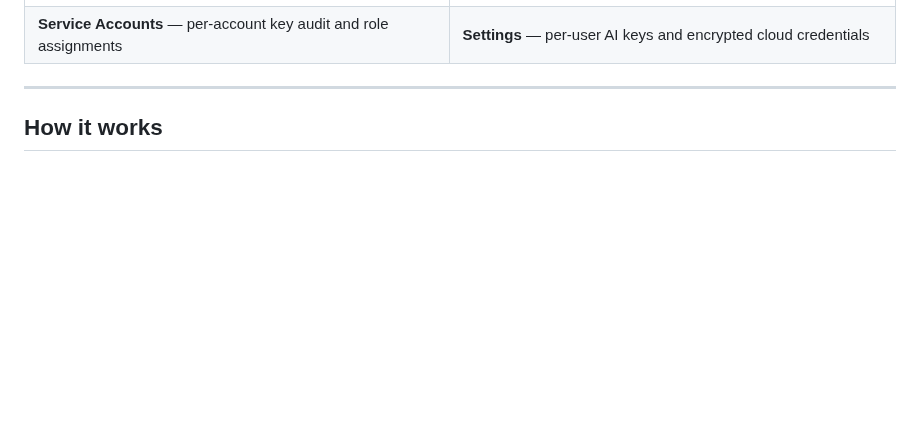
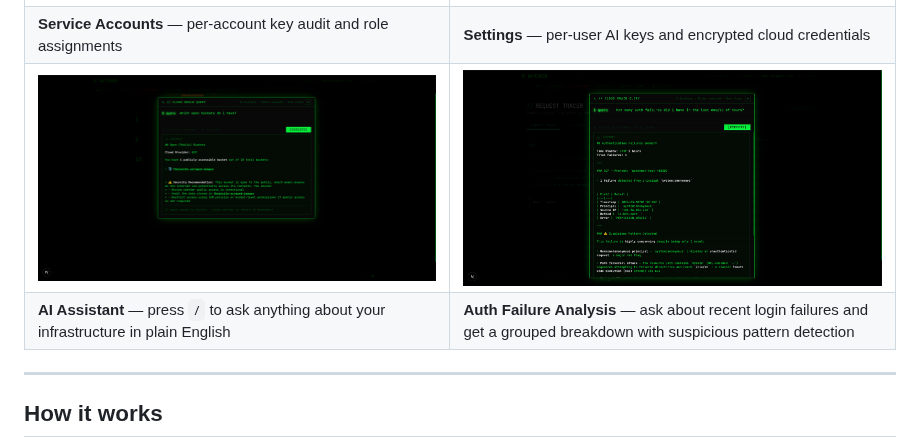
Before and after one commit to pavelzag/watchmen, a Markdown page: README.md, the part around the change. GitHub-like rendering; pictures changed too: docs/images/ai-auth-failures.png (added), docs/images/ai-query.png (added); blank space fills up the shorter version.

```diff
--- a/README.md
+++ b/README.md
@@ -32,6 +32,8 @@ Watchmen scans your cloud infrastructure for misconfigurations, runs SOC 2 Type
 | **Compliance** — SOC 2 Type II and ISO 27001:2022 score with control breakdown | **Request Tracer** — live Kubernetes topology graph with animated request pulses |
 | ![Service Accounts](docs/images/service-accounts.png) | ![Settings](docs/images/settings.png) |
 | **Service Accounts** — per-account key audit and role assignments | **Settings** — per-user AI keys and encrypted cloud credentials |
+| ![AI Query](docs/images/ai-query.png) | ![AI Auth Failures](docs/images/ai-auth-failures.png) |
+| **AI Assistant** — press `/` to ask anything about your infrastructure in plain English | **Auth Failure Analysis** — ask about recent login failures and get a grouped breakdown with suspicious pattern detection |
 
 ---
 
```
Also changed, not shown: 9 other files.
